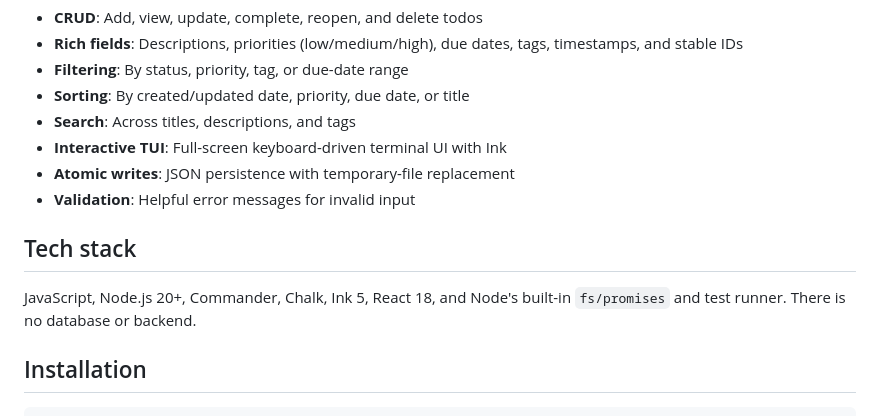
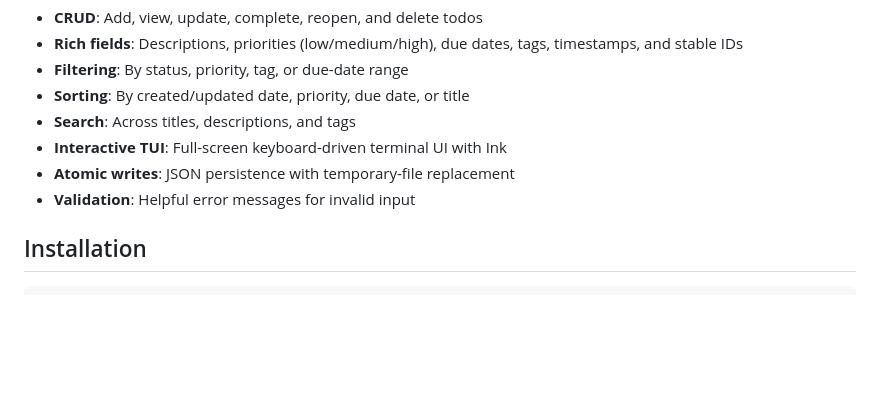
Before and after one commit to kd4dev/CLI-based-Todo, a Markdown page: README.md, the part around the change. Drawn GitHub-style; blank space fills up the shorter version.

Commit message:
Remove tech stack information from README
Removed tech stack section from README.

```diff
--- a/README.md
+++ b/README.md
@@ -12,10 +12,6 @@ A production-quality, beginner-readable Todo application for the terminal. It st
 - **Interactive TUI**: Full-screen keyboard-driven terminal UI with Ink
 - **Atomic writes**: JSON persistence with temporary-file replacement
 - **Validation**: Helpful error messages for invalid input
-
-## Tech stack
-
-JavaScript, Node.js 20+, Commander, Chalk, Ink 5, React 18, and Node's built-in `fs/promises` and test runner. There is no database or backend.
 
 ## Installation
 
```
